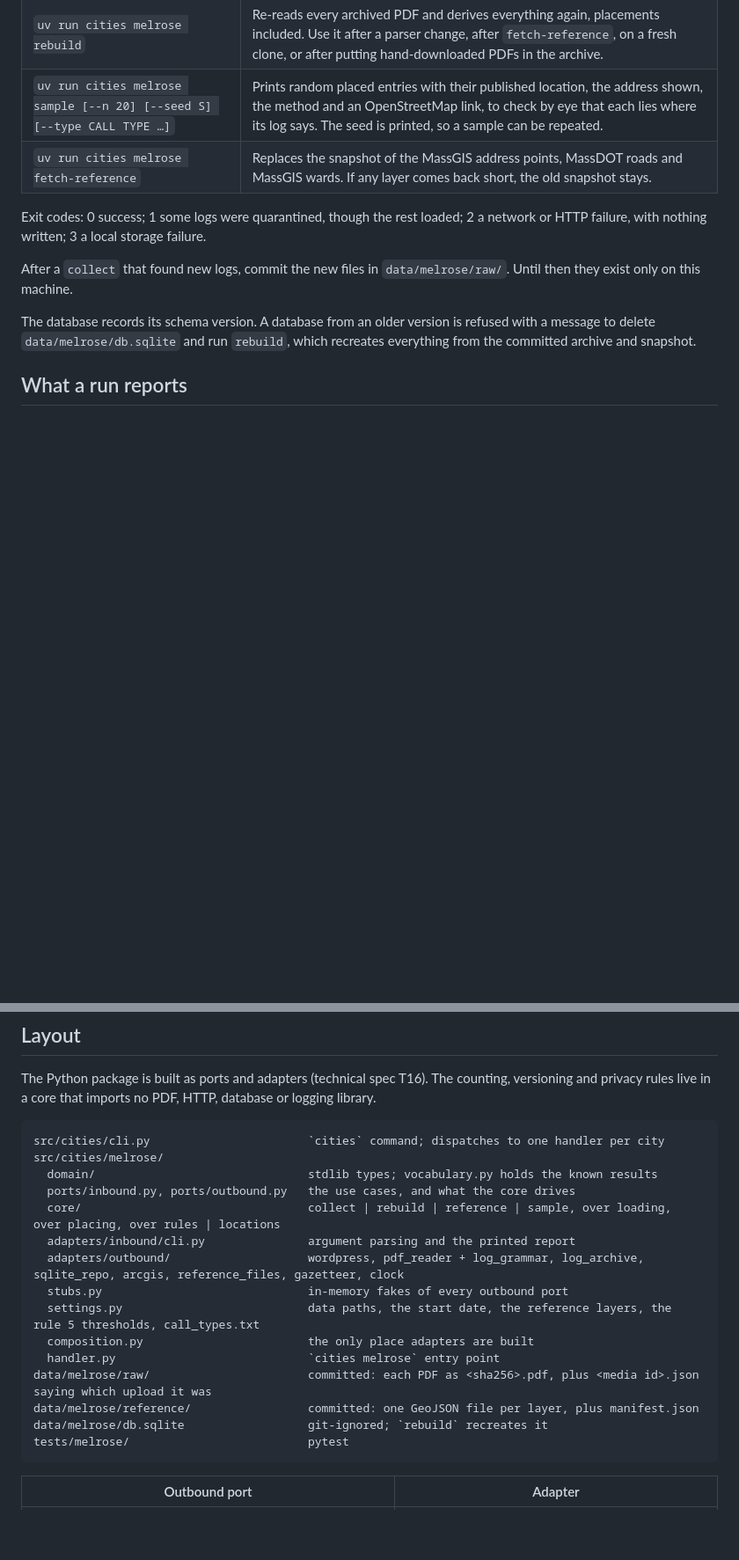
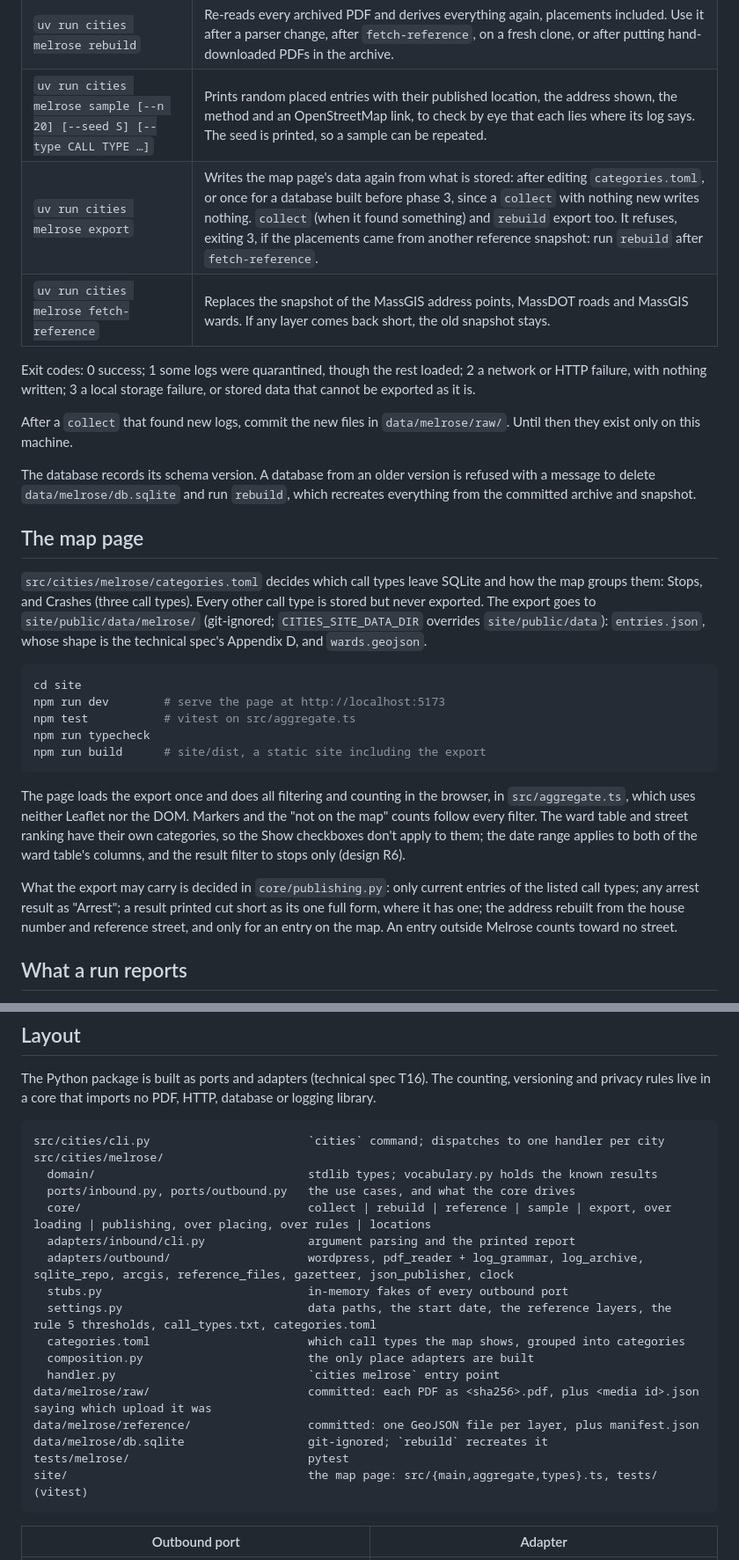
Before and after one commit to kensentor/cities, a Markdown page: README.md, 2 parts joined by grey strips. Shown at 88% size. GitHub-like rendering; blank space fills up the shorter version.

````diff
--- a/README.md
+++ b/README.md
@@ -21,13 +22,30 @@ Run each command from the repo root. Data goes to `data/melrose/` unless `CITIES
 | `uv run cities melrose collect [--since YYYY-MM-DD]` | Lists the logs uploaded since 2026-07-20, downloads any not seen before, keeps each PDF, loads its entries, and places them. Running it again with nothing new writes nothing. |
 | `uv run cities melrose rebuild` | Re-reads every archived PDF and derives everything again, placements included. Use it after a parser change, after `fetch-reference`, on a fresh clone, or after putting hand-downloaded PDFs in the archive. |
 | `uv run cities melrose sample [--n 20] [--seed S] [--type CALL TYPE …]` | Prints random placed entries with their published location, the address shown, the method and an OpenStreetMap link, to check by eye that each lies where its log says. The seed is printed, so a sample can be repeated. |
+| `uv run cities melrose export` | Writes the map page's data again from what is stored: after editing `categories.toml`, or once for a database built before phase 3, since a `collect` with nothing new writes nothing. `collect` (when it found something) and `rebuild` export too. It refuses, exiting 3, if the placements came from another reference snapshot: run `rebuild` after `fetch-reference`. |
 | `uv run cities melrose fetch-reference` | Replaces the snapshot of the MassGIS address points, MassDOT roads and MassGIS wards. If any layer comes back short, the old snapshot stays. |
 
-Exit codes: 0 success; 1 some logs were quarantined, though the rest loaded; 2 a network or HTTP failure, with nothing written; 3 a local storage failure.
+Exit codes: 0 success; 1 some logs were quarantined, though the rest loaded; 2 a network or HTTP failure, with nothing written; 3 a local storage failure, or stored data that cannot be exported as it is.
 
 After a `collect` that found new logs, commit the new files in `data/melrose/raw/`. Until then they exist only on this machine.
 
 The database records its schema version. A database from an older version is refused with a message to delete `data/melrose/db.sqlite` and run `rebuild`, which recreates everything from the committed archive and snapshot.
+
+## The map page
+
+`src/cities/melrose/categories.toml` decides which call types leave SQLite and how the map groups them: Stops, and Crashes (three call types). Every other call type is stored but never exported. The export goes to `site/public/data/melrose/` (git-ignored; `CITIES_SITE_DATA_DIR` overrides `site/public/data`): `entries.json`, whose shape is the technical spec's Appendix D, and `wards.geojson`.
+
+```sh
+cd site
+npm run dev        # serve the page at http://localhost:5173
+npm test           # vitest on src/aggregate.ts
+npm run typecheck
+npm run build      # site/dist, a static site including the export
+```
+
+The page loads the export once and does all filtering and counting in the browser, in `src/aggregate.ts`, which uses neither Leaflet nor the DOM. Markers and the "not on the map" counts follow every filter. The ward table and street ranking have their own categories, so the Show checkboxes don't apply to them; the date range applies to both of the ward table's columns, and the result filter to stops only (design R6).
+
+What the export may carry is decided in `core/publishing.py`: only current entries of the listed call types; any arrest result as "Arrest"; a result printed cut short as its one full form, where it has one; the address rebuilt from the house number and reference street, and only for an entry on the map. An entry outside Melrose counts toward no street.
 
 ## What a run reports
 
@@ -60,17 +78,19 @@ src/cities/cli.py                       `cities` command; dispatches to one hand
 src/cities/melrose/
   domain/                               stdlib types; vocabulary.py holds the known results
   ports/inbound.py, ports/outbound.py   the use cases, and what the core drives
-  core/                                 collect | rebuild | reference | sample, over loading, over placing, over rules | locations
+  core/                                 collect | rebuild | reference | sample | export, over loading | publishing, over placing, over rules | locations
   adapters/inbound/cli.py               argument parsing and the printed report
-  adapters/outbound/                    wordpress, pdf_reader + log_grammar, log_archive, sqlite_repo, arcgis, reference_files, gazetteer, clock
+  adapters/outbound/                    wordpress, pdf_reader + log_grammar, log_archive, sqlite_repo, arcgis, reference_files, gazetteer, json_publisher, clock
   stubs.py                              in-memory fakes of every outbound port
-  settings.py                           data paths, the start date, the reference layers, the rule 5 thresholds, call_types.txt
+  settings.py                           data paths, the start date, the reference layers, the rule 5 thresholds, call_types.txt, categories.toml
+  categories.toml                       which call types the map shows, grouped into categories
   composition.py                        the only place adapters are built
   handler.py                            `cities melrose` entry point
 data/melrose/raw/                       committed: each PDF as <sha256>.pdf, plus <media id>.json saying which upload it was
 data/melrose/reference/                 committed: one GeoJSON file per layer, plus manifest.json
 data/melrose/db.sqlite                  git-ignored; `rebuild` recreates it
 tests/melrose/                          pytest
+site/                                   the map page: src/{main,aggregate,types}.ts, tests/ (vitest)
 ```
 
 | Outbound port | Adapter |
````
Also changed, not shown: other parts of README.md (+15 -3 lines), 2 other files.
